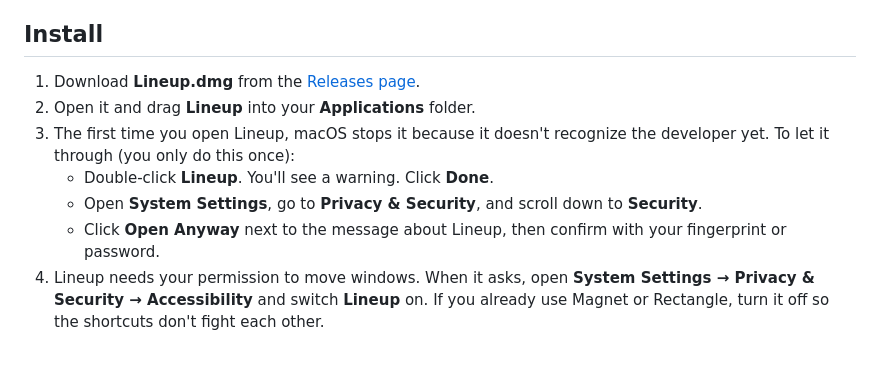
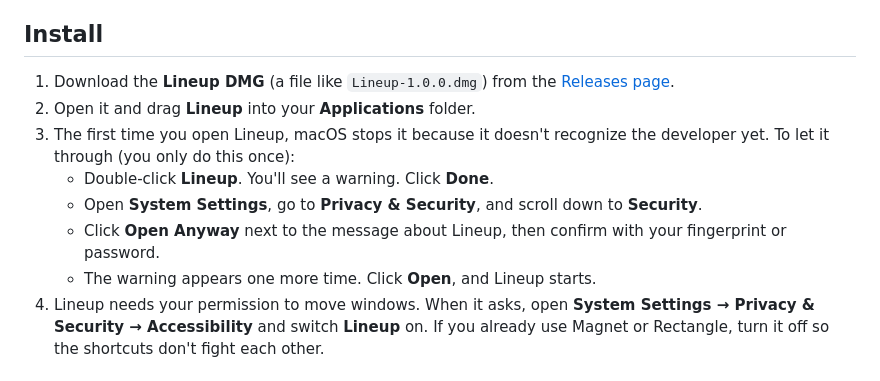
Before and after one commit to hcaiano/lineup, a Markdown page: README.md, the part around the change. GitHub-like rendering.

Commit message:
README: exact DMG filename + final Gatekeeper Open step (Codex review)
- Name the actual release asset pattern (Lineup-1.0.0.dmg), not a generic
  Lineup.dmg that doesn't exist on the Releases page.
- After Open Anyway, macOS shows the warning once more; add the final
  'click Open' step so first-time users aren't stranded.

```diff
--- a/README.md
+++ b/README.md
@@ -21,7 +21,8 @@ window into one with a quick drag or a keyboard shortcut. Every monitor remember
 
 ## Install
 
-1. Download **Lineup.dmg** from the [Releases page](https://github.com/hcaiano/lineup/releases/latest).
+1. Download the **Lineup DMG** (a file like `Lineup-1.0.0.dmg`) from the
+   [Releases page](https://github.com/hcaiano/lineup/releases/latest).
 2. Open it and drag **Lineup** into your **Applications** folder.
 3. The first time you open Lineup, macOS stops it because it doesn't recognize the developer yet.
    To let it through (you only do this once):
@@ -29,6 +30,7 @@ window into one with a quick drag or a keyboard shortcut. Every monitor remember
    - Open **System Settings**, go to **Privacy & Security**, and scroll down to **Security**.
    - Click **Open Anyway** next to the message about Lineup, then confirm with your fingerprint or
      password.
+   - The warning appears one more time. Click **Open**, and Lineup starts.
 4. Lineup needs your permission to move windows. When it asks, open **System Settings → Privacy &
    Security → Accessibility** and switch **Lineup** on. If you already use Magnet or Rectangle, turn
    it off so the shortcuts don't fight each other.
```
